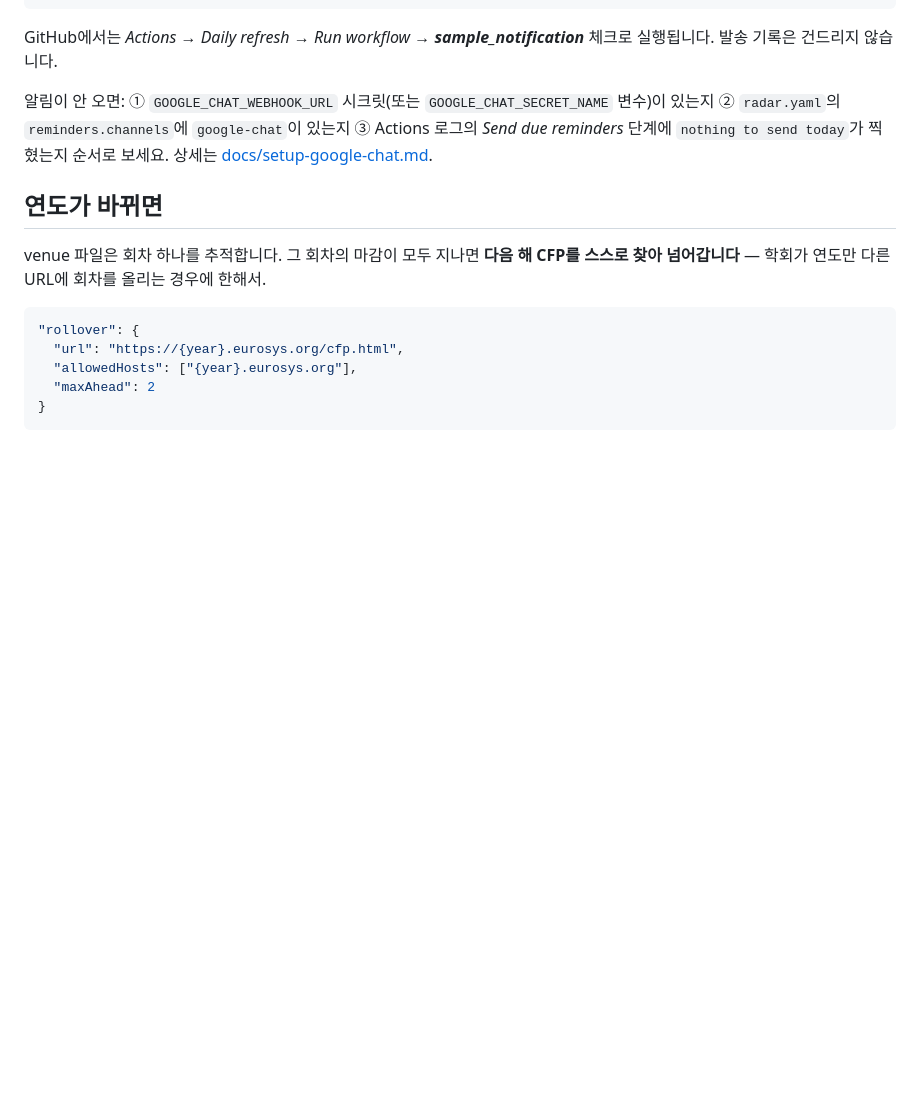
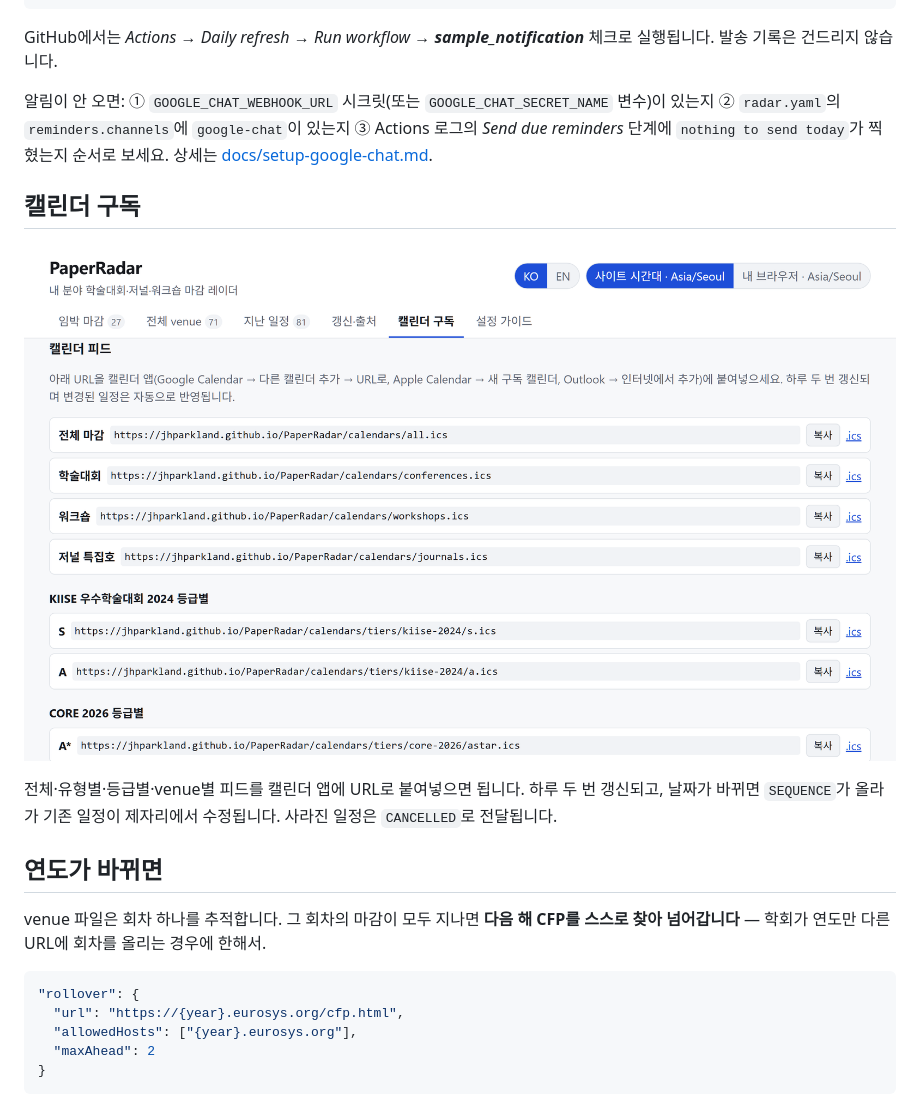
Before and after one commit to jhparkland/PaperRadar, a Markdown page: README.md, the part around one of its changes. Rendered like a GitHub page; pictures changed too: docs/images/site-calendars.png (added); blank space fills up the shorter version.

```diff
--- a/README.md
+++ b/README.md
@@ -205,6 +217,14 @@ GitHub에서는 *Actions → Daily refresh → Run workflow → **sample_notific
 ③ Actions 로그의 *Send due reminders* 단계에 `nothing to send today`가 찍혔는지
 순서로 보세요. 상세는 [docs/setup-google-chat.md](docs/setup-google-chat.md).
 
+## 캘린더 구독
+
+[![캘린더 구독 화면](docs/images/site-calendars.png)](https://jhparkland.github.io/PaperRadar/#calendars)
+
+전체·유형별·등급별·venue별 피드를 캘린더 앱에 URL로 붙여넣으면 됩니다. 하루 두 번
+갱신되고, 날짜가 바뀌면 `SEQUENCE`가 올라가 기존 일정이 제자리에서 수정됩니다.
+사라진 일정은 `CANCELLED`로 전달됩니다.
+
 ## 연도가 바뀌면
 
 venue 파일은 회차 하나를 추적합니다. 그 회차의 마감이 모두 지나면 **다음 해 CFP를
```
Also changed, not shown: other parts of README.md (+12 -0 lines), README.en.md (+21 -0 lines), docs/images/site-upcoming.png (added), docs/images/site-venues.png (added).
